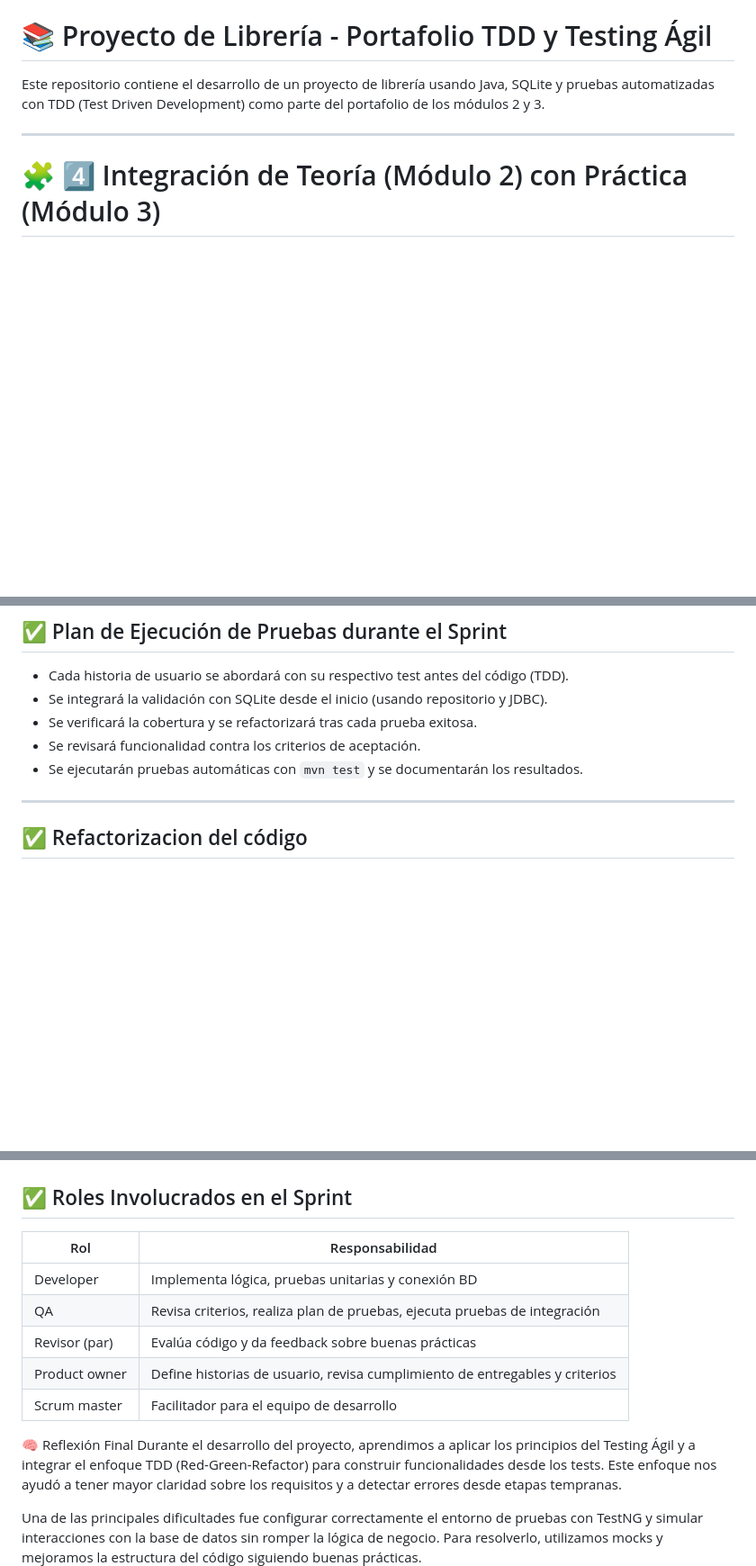
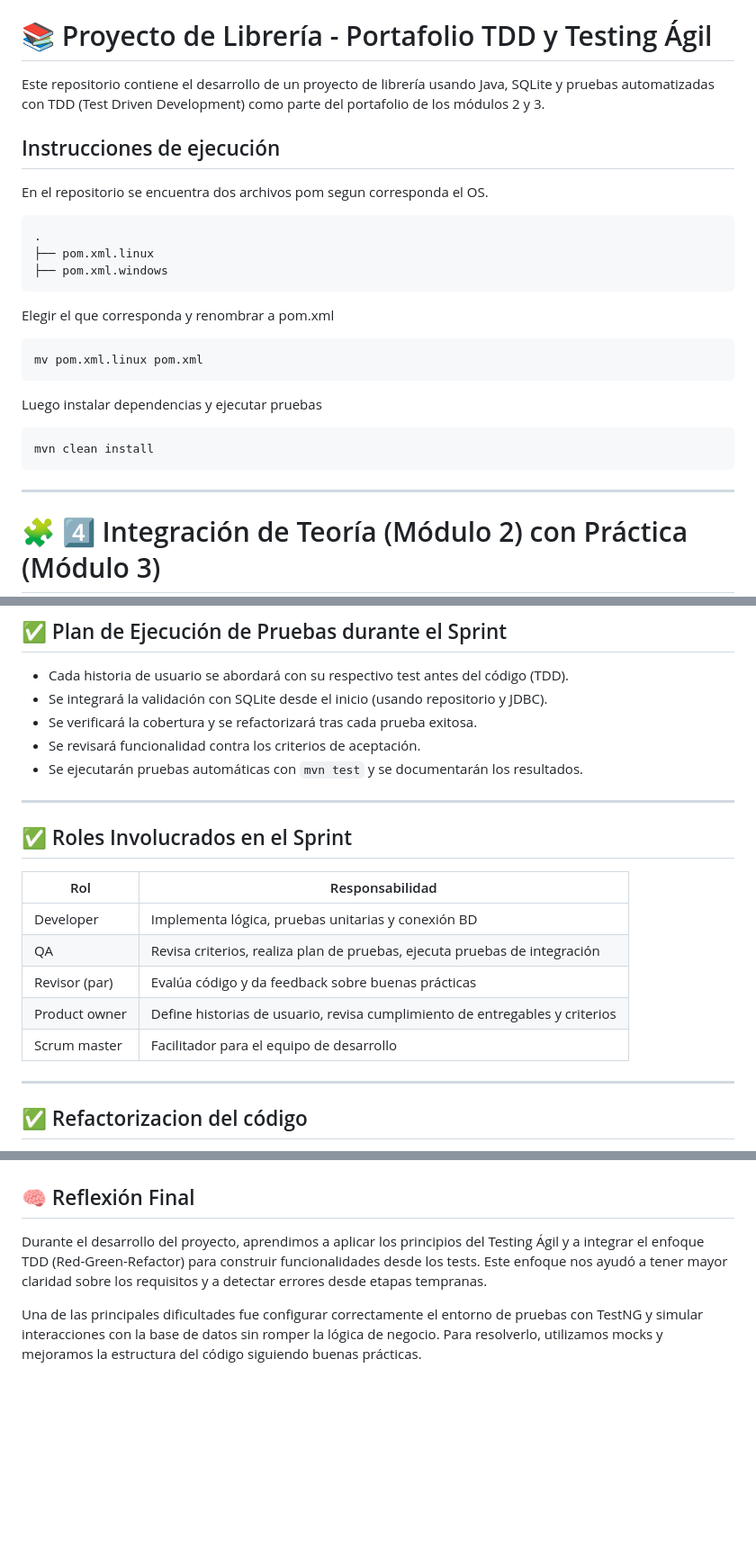
Before and after one commit to Javitodev1/SENCE-Proyecto-1, a Markdown page: README.md, 3 parts joined by grey strips. Shown: that part at 90% size. GitHub-like rendering; blank space fills up the shorter version.

````diff
--- a/README.md
+++ b/README.md
@@ -2,6 +2,24 @@
 
 Este repositorio contiene el desarrollo de un proyecto de librería usando Java, SQLite y pruebas automatizadas con TDD (Test Driven Development) como parte del portafolio de los módulos 2 y 3.
 
+## Instrucciones de ejecución
+
+En el repositorio se encuentra dos archivos pom segun corresponda el OS.
+```bash
+.
+├── pom.xml.linux
+├── pom.xml.windows
+```
+
+Elegir el que corresponda y renombrar a pom.xml
+```bash
+mv pom.xml.linux pom.xml
+```
+
+Luego instalar dependencias y ejecutar pruebas
+```bash
+mvn clean install
+```
 ---
 
 
@@ -94,6 +112,19 @@ Este repositorio contiene el desarrollo de un proyecto de librería usando Java,
 - Se verificará la cobertura y se refactorizará tras cada prueba exitosa.
 - Se revisará funcionalidad contra los criterios de aceptación.
 - Se ejecutarán pruebas automáticas con `mvn test` y se documentarán los resultados.
+
+---
+
+
+## ✅ Roles Involucrados en el Sprint
+
+| Rol           | Responsabilidad                                                  |
+|----------------|------------------------------------------------------------------|
+| Developer      | Implementa lógica, pruebas unitarias y conexión BD              |
+| QA             | Revisa criterios, realiza plan de pruebas, ejecuta pruebas de integración |
+| Revisor (par)  | Evalúa código y da feedback sobre buenas prácticas              |
+| Product owner  | Define historias de usuario, revisa cumplimiento de entregables y criterios |
+| Scrum master   | Facilitador para el equipo de desarrollo                         |
 
 ---
 
@@ -353,17 +430,7 @@ De esta forma separamos efectivamente las responsabilidades, mejorando la legibi
 ![Screenshot de la cobertura de codigo](image.png)
 
 
-## ✅ Roles Involucrados en el Sprint
-
-| Rol           | Responsabilidad                                                  |
-|----------------|------------------------------------------------------------------|
-| Developer      | Implementa lógica, pruebas unitarias y conexión BD              |
-| QA             | Revisa criterios, realiza plan de pruebas, ejecuta pruebas de integración |
-| Revisor (par)  | Evalúa código y da feedback sobre buenas prácticas              |
-| Product owner  | Define historias de usuario, revisa cumplimiento de entregables y criterios |
-| Scrum master   | Facilitador para el equipo de desarrollo                         |
-
-🧠 Reflexión Final
+## 🧠 Reflexión Final
 Durante el desarrollo del proyecto, aprendimos a aplicar los principios del Testing Ágil y a integrar el enfoque TDD (Red-Green-Refactor) para construir funcionalidades desde los tests. Este enfoque nos ayudó a tener mayor claridad sobre los requisitos y a detectar errores desde etapas tempranas.
 
 Una de las principales dificultades fue configurar correctamente el entorno de pruebas con TestNG y simular interacciones con la base de datos sin romper la lógica de negocio. Para resolverlo, utilizamos mocks y mejoramos la estructura del código siguiendo buenas prácticas.
````
Also changed, not shown: other parts of README.md (+46 -0 lines).
